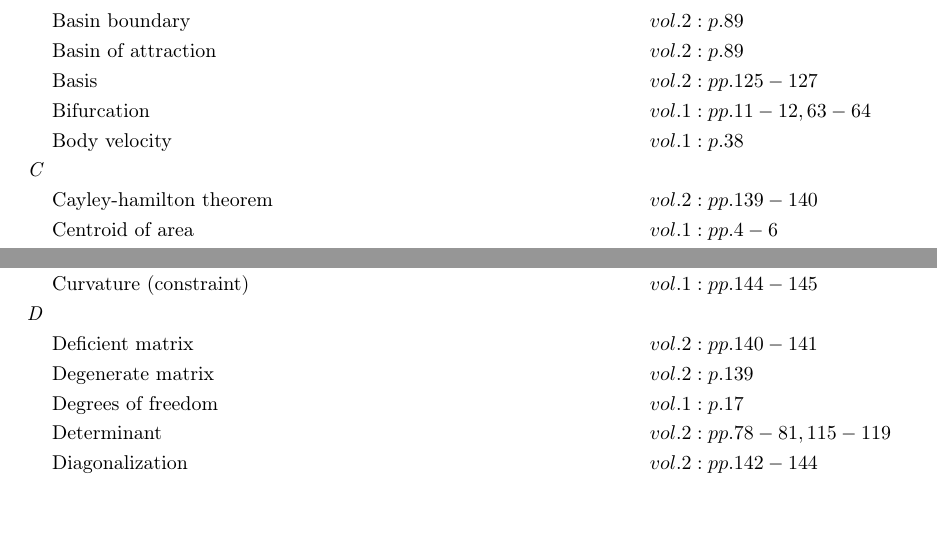
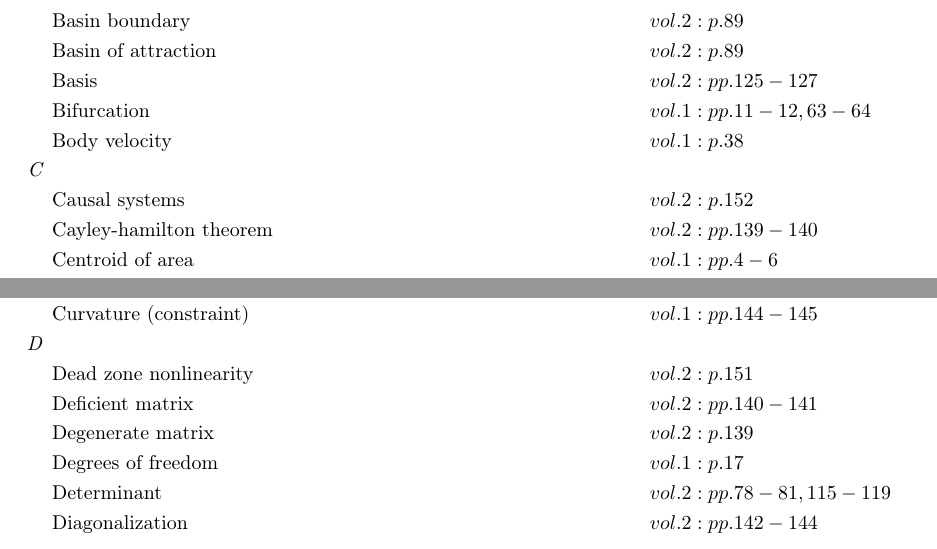
Before and after one commit to danhagen/Journal_Index, a LaTeX document (main.tex): two parts of page 1 of 5 before the commit and two parts of page 1 of 6 after it, joined at a grey line, cut so that both start at the same text, the shorter picture padded with empty space. Compiled offline with pdfLaTeX.

Commit message:
Adding to Index!

```diff
--- a/main.tex
+++ b/main.tex
@@ -43,7 +44,8 @@
 &\text{Cross product} \hspace*{6em}&& vol. 1: pp. 1-2\\
 &\text{Curl (vector)} \hspace*{6em}&& vol. 1: p. 145\\
 &\text{Curvature (constraint)} \hspace*{6em}&& vol. 1: pp. 144-145\\
-\textit{D\hspace{0.5em}} \\&\text{Deficient matrix} \hspace*{6em}&& vol. 2: pp. 140-141\\
+\textit{D\hspace{0.5em}} \\&\text{Dead zone nonlinearity} \hspace*{6em}&& vol. 2: p. 151\\
+&\text{Deficient matrix} \hspace*{6em}&& vol. 2: pp. 140-141\\
 &\text{Degenerate matrix} \hspace*{6em}&& vol. 2: p. 139\\
 &\text{Degrees of freedom} \hspace*{6em}&& vol. 1: p. 17\\
 &\text{Determinant} \hspace*{6em}&& vol. 2: pp. 78-81, 115-119\\
@@ -164,6 +171,7 @@
 &\text{Phase lock} \hspace*{6em}&& vol. 2: p. 67\\
 &\text{Phase portrait} \hspace*{6em}&& vol. 1: pp. 7-9\\
 & && vol. 2: pp. 74, 83\\
+&\text{Poles (transfer function)} \hspace*{6em}&& vol. 2: p. 147\\
 &\text{Position trajectory} \hspace*{6em}&& vol. 1: p. 105\\
 &\text{Potentials} \hspace*{6em}&& vol. 1: p. 17\\
 &\text{Preimage (algebra)} \hspace*{6em}&& vol. 1: p. 124\\
@@ -174,6 +182,7 @@
 &\text{Range of entrainment} \hspace*{6em}&& vol. 2: pp. 68-69\\
 &\text{Rank} \hspace*{6em}&& vol. 2: pp. 51, 53-54, 132-134\\
 &\text{Reaction force} \hspace*{6em}&& vol. 1: p. 4\\
+&\text{Realization theory} \hspace*{6em}&& vol. 2: p. 149\\
 &\text{Reconstruction equation} \hspace*{6em}&& vol. 1: pp. 114-123, 138\\
 &\text{Regular control problem} \hspace*{6em}&& vol. 2: p. 45\\
 &\text{Reversible system} \hspace*{6em}&& vol. 2: pp. 92-95\\
@@ -197,6 +206,8 @@
 &\text{Special orthogonal group, \emph{so(n)}} \hspace*{6em}&& vol. 1: p. 22\\
 & && vol. 2: pp. 1-2\\
 &\text{Stable} \hspace*{6em}&& vol. 2: p. 76\\
+&\text{State space model} \hspace*{6em}&& vol. 2: pp. 147-150\\
+&\text{State vector} \hspace*{6em}&& vol. 2: pp. 147-149\\
 &\text{Strain energy} \hspace*{6em}&& vol. 2: pp. 5-7\\
 &\text{Structural stability} \hspace*{6em}&& vol. 2: p. 88\\
 &\text{Subspace} \hspace*{6em}&& vol. 2: pp. 129-130\\
@@ -205,8 +216,10 @@
 &\text{Symmetry} \hspace*{6em}&& vol. 1: pp. 108-109, 131\\
 \textit{T\hspace{0.5em}} \\&\text{Tangent spaces} \hspace*{6em}&& vol. 1: pp. 29-30\\
 &\text{Tensor product} \hspace*{6em}&& vol. 1: p. 20\\
+&\text{Time invariance} \hspace*{6em}&& vol. 2: p. 152\\
 &\text{Time-reversal symmetry} \hspace*{6em}&& vol. 2: pp. 92-93\\
 &\text{Trace} \hspace*{6em}&& vol. 2: pp. 78-80\\
+&\text{Transfer function} \hspace*{6em}&& vol. 2: pp. 146-147, 150\\
 \textit{U\hspace{0.5em}} \\&\text{Underactuated system} \hspace*{6em}&& vol. 1: p. 104\\
 &\text{Underdetermined system} \hspace*{6em}&& vol. 2: pp. 19, 41\\
 &\text{Unstable} \hspace*{6em}&& vol. 2: p. 76\\
@@ -218,5 +231,6 @@
 &\text{Vertical space} \hspace*{6em}&& vol. 1: p. 125\\
 \textit{W\hspace{0.5em}} \\&\text{Work (mechanical)} \hspace*{6em}&& vol. 1: p. 145\\
 \textit{Z\hspace{0.5em}} \\&\text{Zero set} \hspace*{6em}&& vol. 1: pp. 76, 110-111\\
+&\text{Zeros (transfer function)} \hspace*{6em}&& vol. 2: p. 147\\
 \end{flalign*}
 \end{document}
```
Also changed, not shown: main.pdf, main.tex (8 more changed lines), 1 other file.
